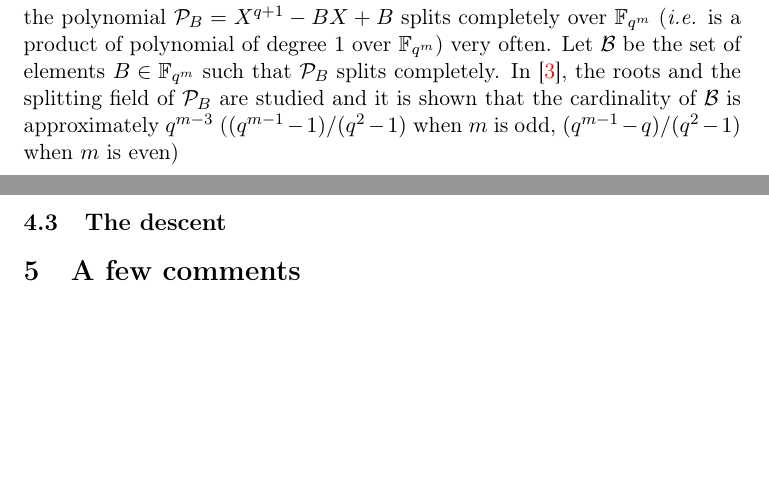
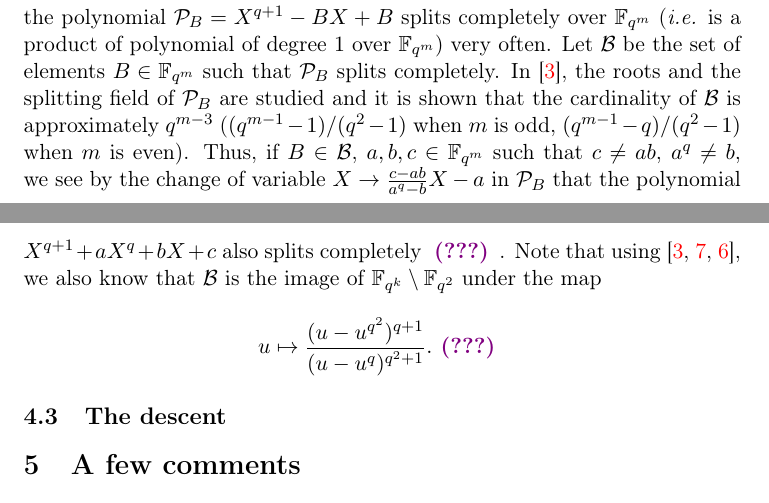
Before and after one commit to erou/DlogGF.jl, a LaTeX document (report/powers-of-2.tex): two parts of pages 3 and 4 of 5, joined at a grey line, cut so that both start at the same text, the shorter picture padded with empty space. Compiled offline with pdfLaTeX.

Commit message:
We continue

```diff
--- a/report/powers-of-2.tex
+++ b/report/powers-of-2.tex
@@ -58,6 +58,8 @@
 \newcommand{\ent}[2]{[\![#1,#2]\!]}
 \newcommand{\diff}{\mathop{}\!\mathrm{d}}
 \newcommand{\ie}{\emph{i.e. }}
+\newcommand{\q}{\textcolor{violet}{\textbf{ (???) }}} % when I do not really
+% know what is going on or when I still need to ckeck
 
 % opening
 \title{}
@@ -208,7 +210,15 @@ $\mathcal B$ be the set of elements $B\in \mathbb{F}_{q^m}$ such that $\mathcal
 P_B$ splits completely. In~\cite{Bluher04}, the roots and the splitting field of
 $\mathcal P_B$ are studied and it is shown that the cardinality of $\mathcal B$
 is approximately $q^{m-3}$ ($(q^{m-1}-1)/(q^2-1)$ when $m$ is odd,
-$(q^{m-1}-q)/(q^2-1)$ when $m$ is even)
+$(q^{m-1}-q)/(q^2-1)$ when $m$ is even). Thus, if $B\in \mathcal B$,
+$a,b,c\in\mathbb{F}_{q^m}$ such that $c\neq ab$, $a^q\neq b$, we see by the change of variable
+$X\to\frac{c-ab}{a^q-b}X-a$ in $\mathcal P_B$ that the polynomial
+$X^{q+1}+aX^q+bX+c$ also splits completely \q. Note that using~\cite{Bluher04,
+HK10, GKZ14}, we also know that $\mathcal B$ is the image of
+$\mathbb{F}_{q^k}\setminus\mathbb{F}_{q^2}$ under the map
+\[
+  u\mapsto \frac{(u-u^{q^2})^{q+1}}{(u-u^q)^{q^2+1}}.\q
+\]
 \subsection{The descent}
 
 \section{A few comments}
```
Also changed, not shown: report/dlog.bib (+11 -0 lines).
